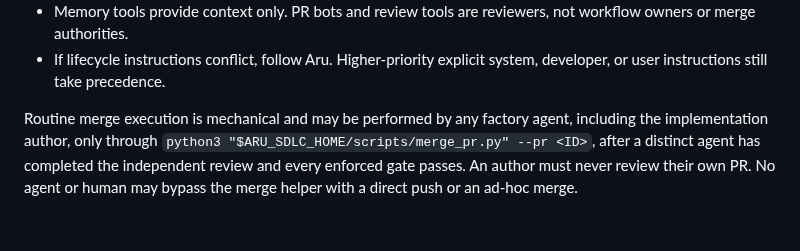
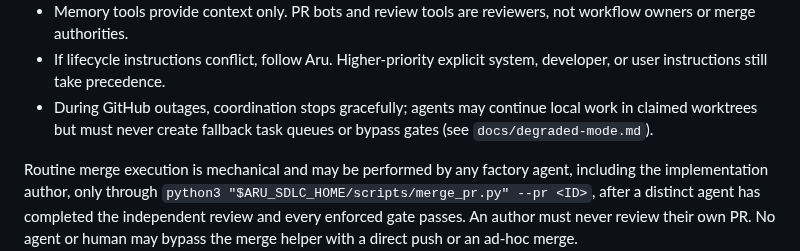
Before and after one commit to gillella/Aru_Agentic_SDLC, a Markdown page: AGENTS.md, the part around the change. Drawn GitHub-style; blank space fills up the shorter version.

```diff
--- a/AGENTS.md
+++ b/AGENTS.md
@@ -32,6 +32,9 @@ the Definition-of-Done gate.
   not workflow owners or merge authorities.
 - If lifecycle instructions conflict, follow Aru. Higher-priority explicit
   system, developer, or user instructions still take precedence.
+- During GitHub outages, coordination stops gracefully; agents may continue local
+  work in claimed worktrees but must never create fallback task queues or bypass
+  gates (see `docs/degraded-mode.md`).
 
 Routine merge execution is mechanical and may be performed by any factory
 agent, including the implementation author, only through
```
Also changed, not shown: docs/degraded-mode.md (added, +57 -0 lines), skills/run-aru-factory/SKILL.md (+2 -0 lines).
